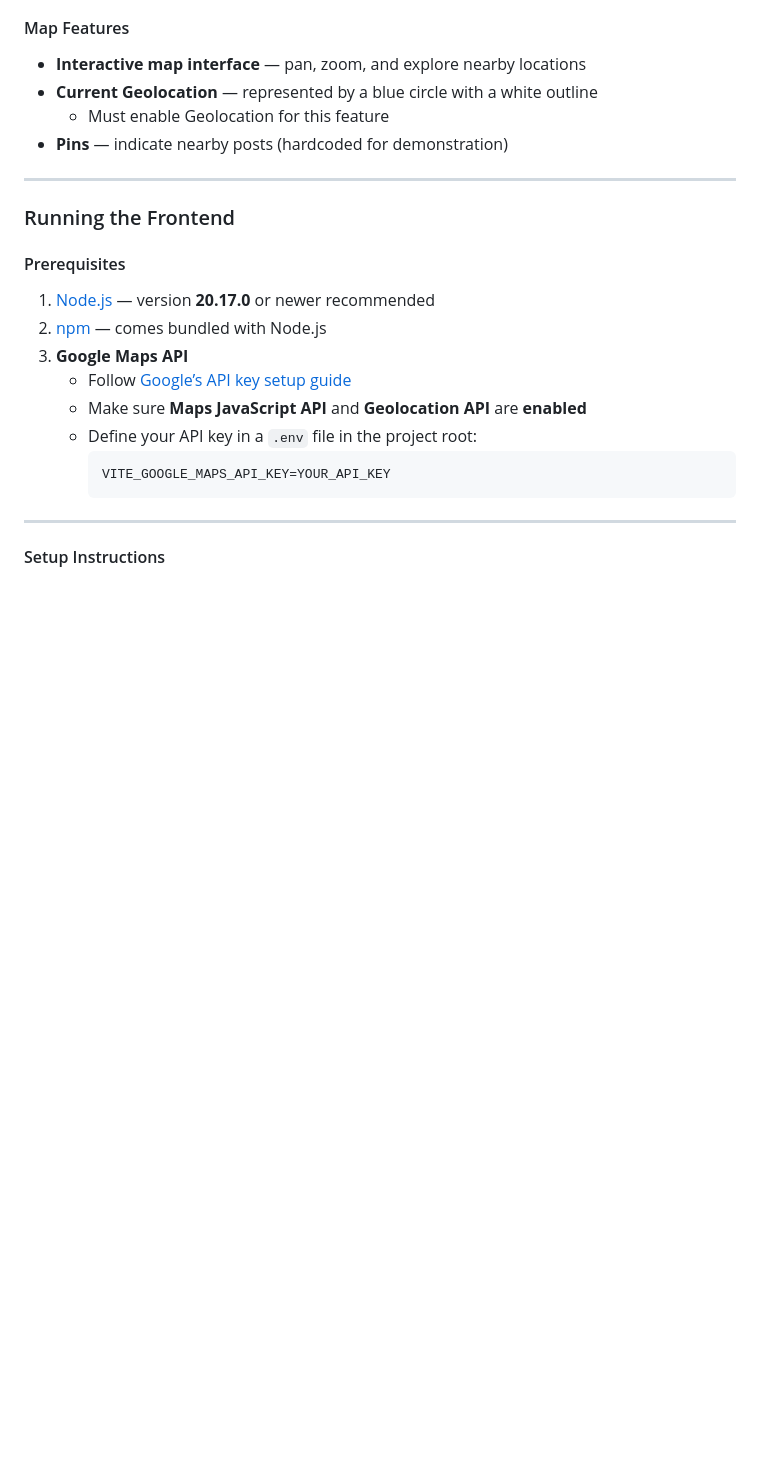
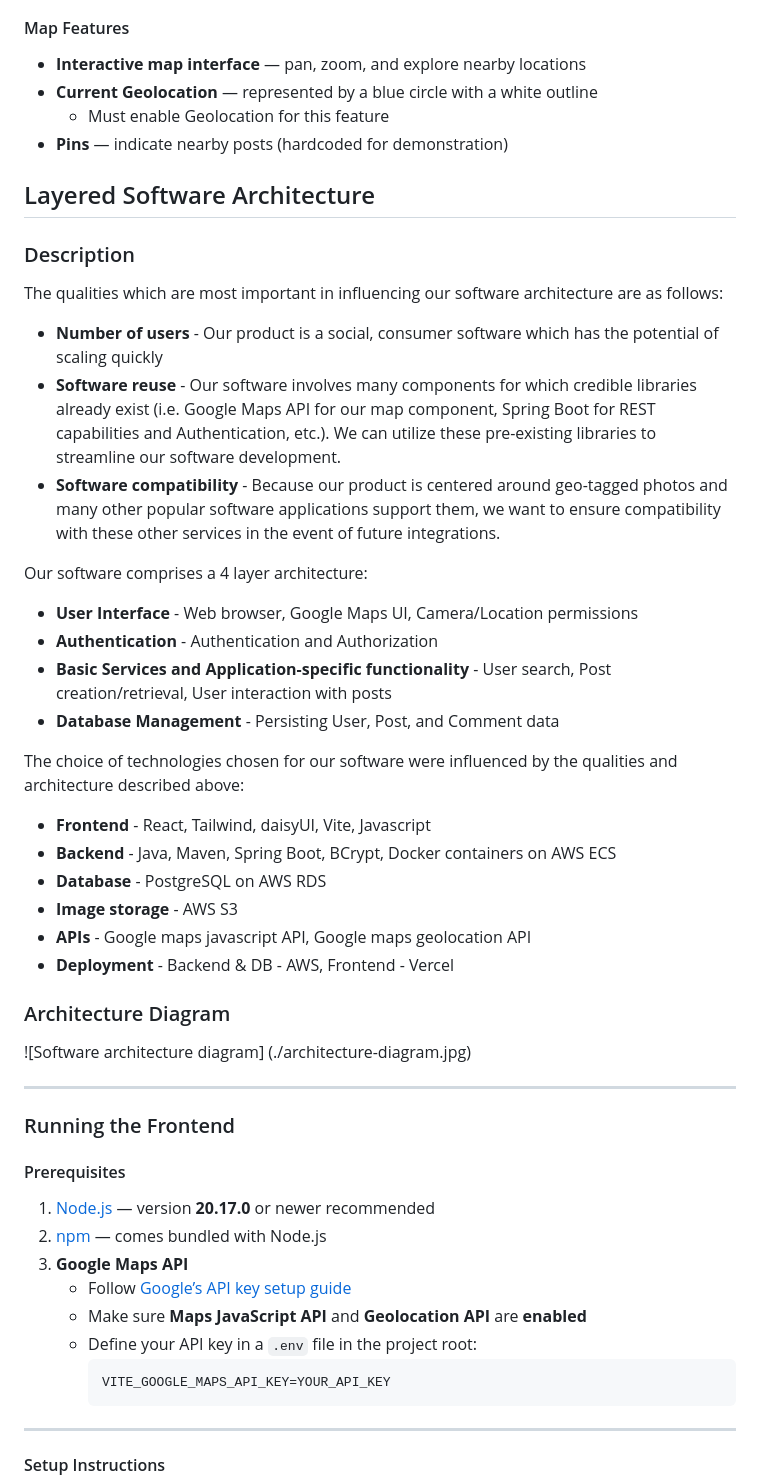
Before and after one commit to CSCI-40500-Fall-2025/sight-see, a Markdown page: README.md, the part around the change. GitHub-like rendering; blank space fills up the shorter version.

Commit message:
Added 'Layered Software Architecture' to README.md

```diff
--- a/README.md
+++ b/README.md
@@ -48,6 +48,33 @@ Post View: View sample Post and Comments
     - Must enable Geolocation for this feature
 - **Pins** — indicate nearby posts (hardcoded for demonstration)
 
+## Layered Software Architecture
+
+### Description
+
+The qualities which are most important in influencing our software architecture are as follows:
+* **Number of users** - Our product is a social, consumer software which has the potential of scaling quickly
+* **Software reuse** - Our software involves many components for which credible libraries already exist (i.e. Google Maps API for our map component, Spring Boot for REST capabilities and Authentication, etc.). We can utilize these pre-existing libraries to streamline our software development.
+* **Software compatibility** - Because our product is centered around geo-tagged photos and many other popular software applications support them, we want to ensure compatibility with these other services in the event of future integrations.
+
+Our software comprises a 4 layer architecture:
+* **User Interface** - Web browser, Google Maps UI, Camera/Location permissions
+* **Authentication** - Authentication and Authorization
+* **Basic Services and Application-specific functionality** - User search, Post creation/retrieval, User interaction with posts
+* **Database Management** - Persisting User, Post, and Comment data
+
+The choice of technologies chosen for our software were influenced by the qualities and architecture described above:
+* **Frontend** - React, Tailwind, daisyUI, Vite, Javascript
+* **Backend** - Java, Maven, Spring Boot, BCrypt, Docker containers on AWS ECS
+* **Database** - PostgreSQL on AWS RDS
+* **Image storage** - AWS S3
+* **APIs** - Google maps javascript API, Google maps geolocation API
+* **Deployment** - Backend & DB - AWS, Frontend - Vercel
+
+### Architecture Diagram
+![Software architecture diagram]
+(./architecture-diagram.jpg)
+
 ---
 
 ### Running the Frontend
```
